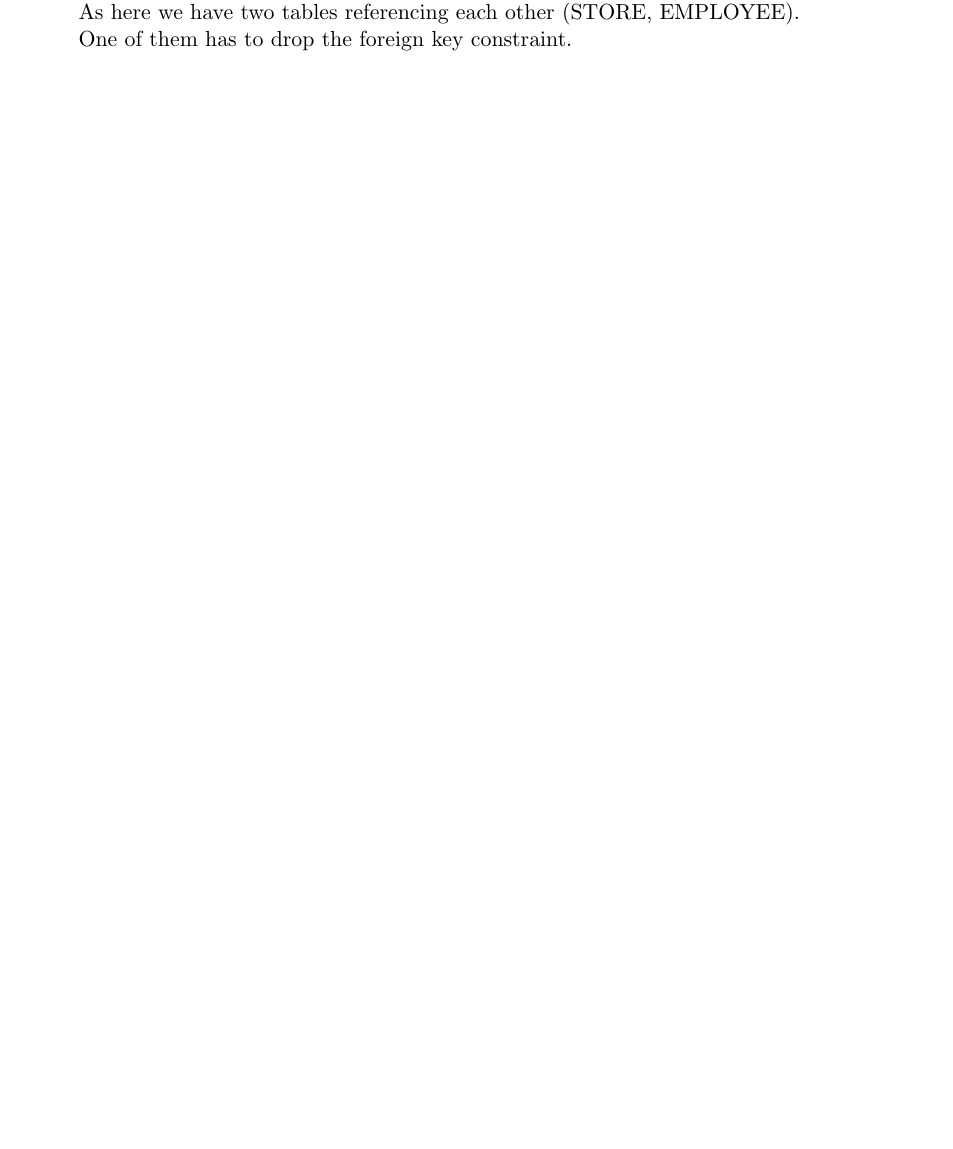
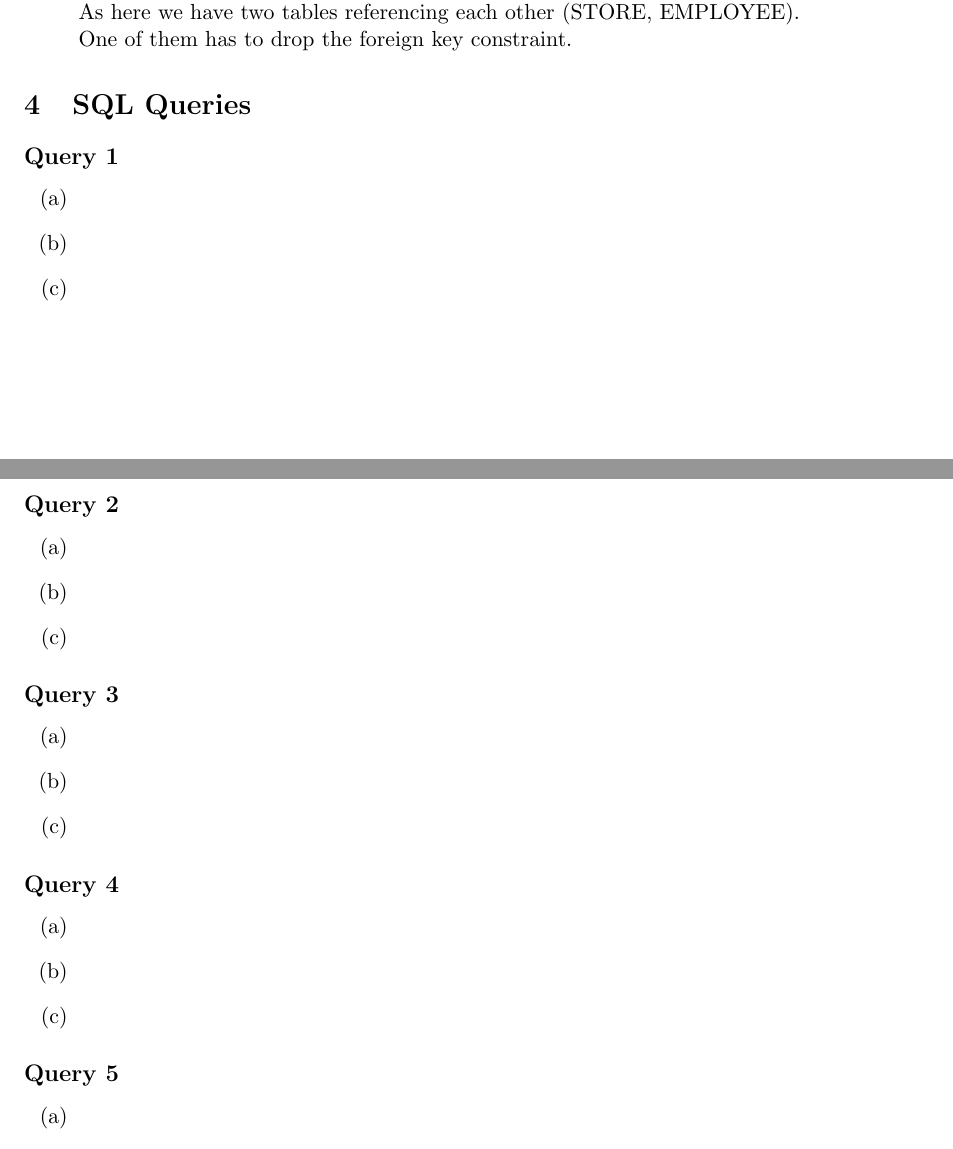
Before and after one commit to EonP/PaintStoreDB, a LaTeX document (project2/project2.tex): part of page 2 of 2 before the commit and two parts of pages 2 and 3 of 3 after it, the two joined at a grey line, cut so that both start at the same text, the shorter picture padded with empty space. Compiled offline with pdfLaTeX.

Commit message:
template for the 5 queries

```diff
--- a/project2/project2.tex
+++ b/project2/project2.tex
@@ -68,5 +68,40 @@
 
 \end{itemize}
 
+\section{SQL Queries}
+\subsection*{Query 1}
+\begin{enumerate}[label=(\alph*)]
+    \item
+    \item
+    \item
+\end{enumerate}
+
+\subsection*{Query 2}
+\begin{enumerate}[label=(\alph*)]
+    \item
+    \item
+    \item
+\end{enumerate}
+
+\subsection*{Query 3}
+\begin{enumerate}[label=(\alph*)]
+    \item
+    \item
+    \item
+\end{enumerate}
+
+\subsection*{Query 4}
+\begin{enumerate}[label=(\alph*)]
+    \item
+    \item
+    \item
+\end{enumerate}
+
+\subsection*{Query 5}
+\begin{enumerate}[label=(\alph*)]
+    \item
+    \item
+    \item
+\end{enumerate}
 
 \end{document}
```
Also changed, not shown: project2/project2.pdf, 5 other files.
